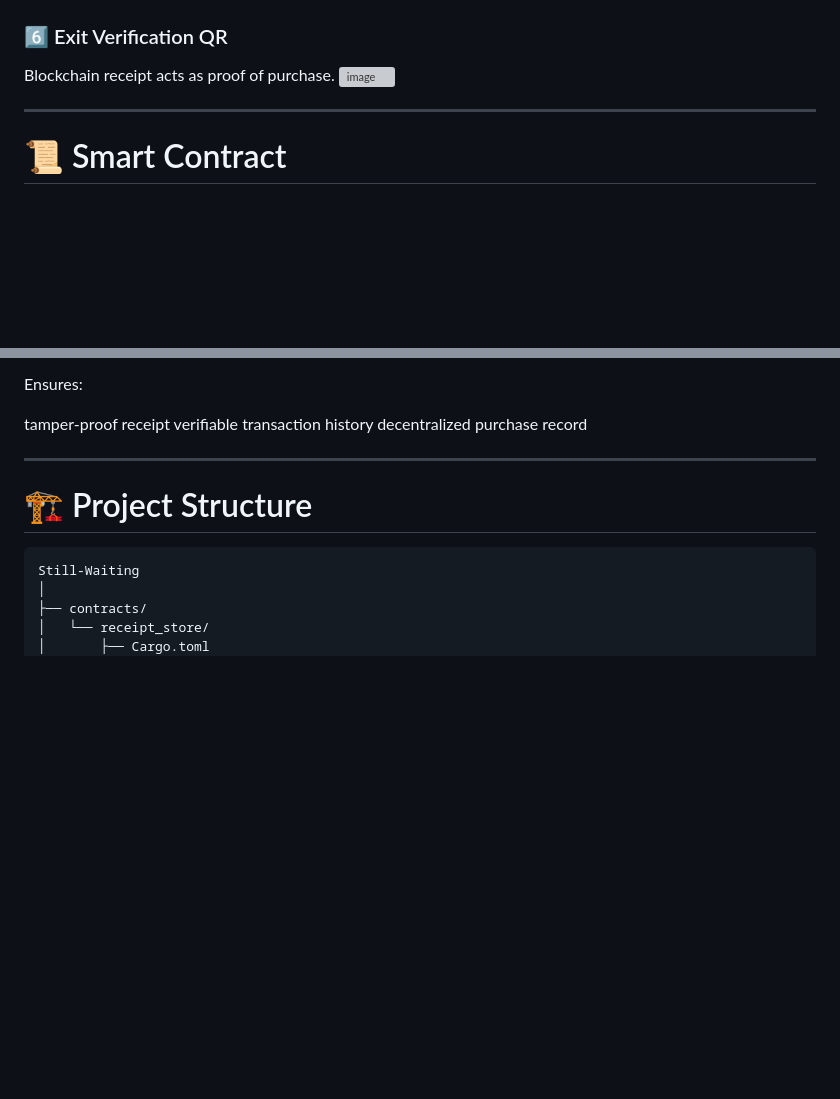
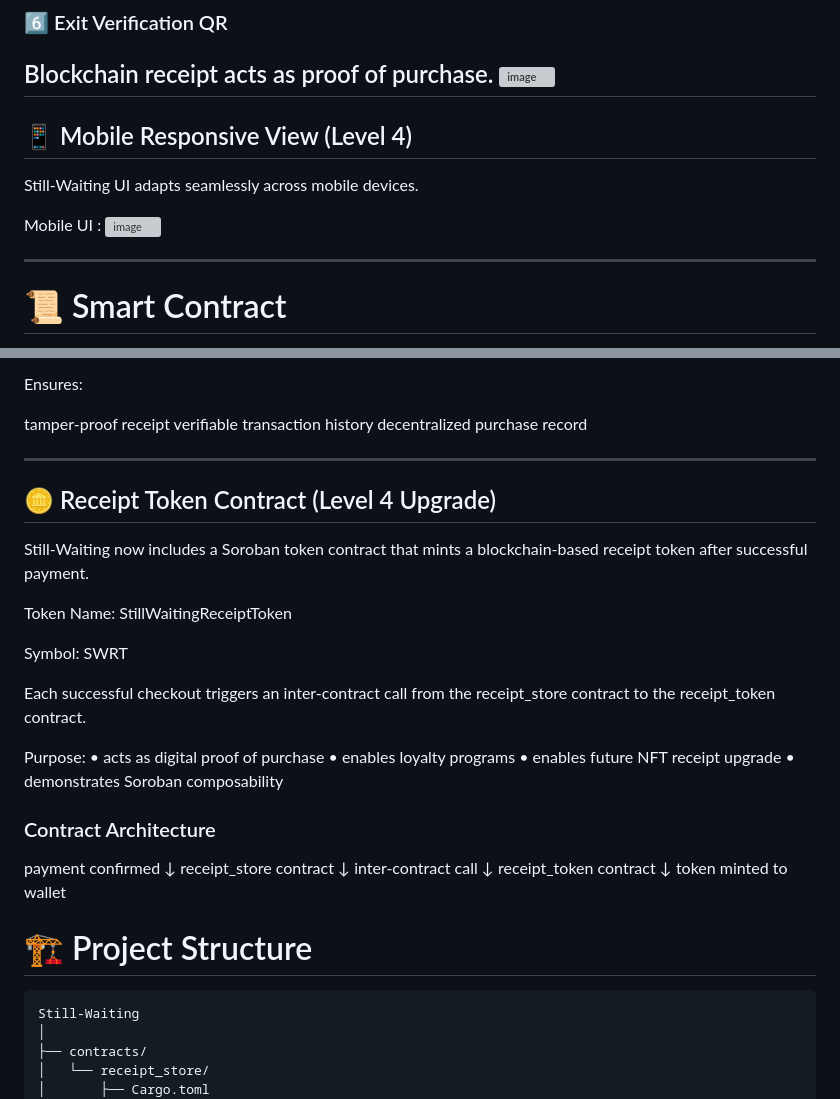
Before and after one commit to DikanshaBindal/Still-Waiting, a Markdown page: README.md, 2 parts joined by grey strips. Rendered like a GitHub page; blank space fills up the shorter version; grey boxes are pictures that could not be loaded.

Commit message:
Update README with mobile view and receipt token info
Added sections for mobile responsiveness and receipt token contract details.

```diff
--- a/README.md
+++ b/README.md
@@ -172,6 +172,12 @@ Transaction hash stored using Soroban contract.
 
 Blockchain receipt acts as proof of purchase.
 <img width="1919" height="1035" alt="image" src="https://github.com/user-attachments/assets/05fbade3-0c14-4ee6-b3e8-7c2256809e79" />
+---
+## 📱 Mobile Responsive View (Level 4)
+
+Still-Waiting UI adapts seamlessly across mobile devices.
+
+Mobile UI : <img width="527" height="967" alt="image" src="https://github.com/user-attachments/assets/8c760899-09b4-4fcd-85c2-7f323a08acd8" />
 
 ---
 
@@ -195,6 +201,35 @@ verifiable transaction history
 decentralized purchase record
 
 ---
+## 🪙 Receipt Token Contract (Level 4 Upgrade)
+
+Still-Waiting now includes a Soroban token contract that mints a blockchain-based receipt token after successful payment.
+
+Token Name:
+StillWaitingReceiptToken
+
+Symbol:
+SWRT
+
+Each successful checkout triggers an inter-contract call from the receipt_store contract to the receipt_token contract.
+
+Purpose:
+• acts as digital proof of purchase
+• enables loyalty programs
+• enables future NFT receipt upgrade
+• demonstrates Soroban composability
+
+### Contract Architecture
+
+payment confirmed
+↓
+receipt_store contract
+↓
+inter-contract call
+↓
+receipt_token contract
+↓
+token minted to wallet
 
 # 🏗 Project Structure
 
```
Also changed, not shown: other parts of README.md (+0 -1 lines).
